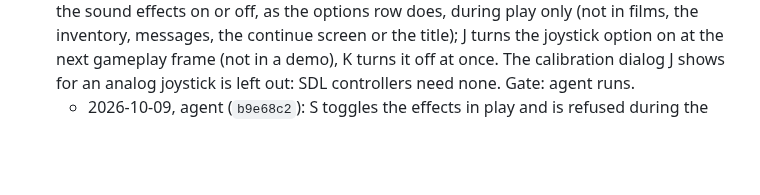
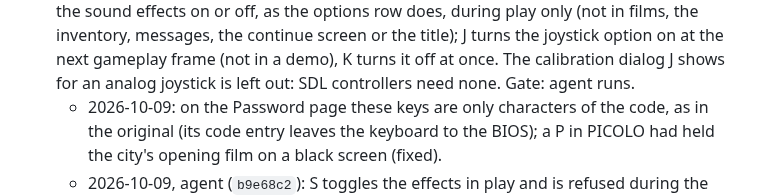
Before and after one commit to jdmichaud/flashbackz, a Markdown page: PLAN.md, the part around the change. Rendered like a GitHub page; blank space fills up the shorter version.

Commit message:
plan: the global keys stay off on the Password page
Co-Authored-By: Claude Opus 5.5 <noreply@anthropic.com>

```diff
--- a/PLAN.md
+++ b/PLAN.md
@@ -226,6 +226,9 @@ Browser/WebAssembly support is excluded by the user; native Linux is the current
   messages, the continue screen or the title); J turns the joystick option on at the next
   gameplay frame (not in a demo), K turns it off at once. The calibration dialog J shows for an
   analog joystick is left out: SDL controllers need none. Gate: agent runs.
+  - 2026-10-09: on the Password page these keys are only characters of the code, as in the
+    original (its code entry leaves the keyboard to the BIOS); a P in PICOLO had held the
+    city's opening film on a black screen (fixed).
   - 2026-10-09, agent (`b9e68c2`): S toggles the effects in play and is refused during the
     opening film; J at the title turns the joystick on in the level, K off; P at the title
     holds DEBUT at its first picture until the next P, then it plays on as if just started;
```
